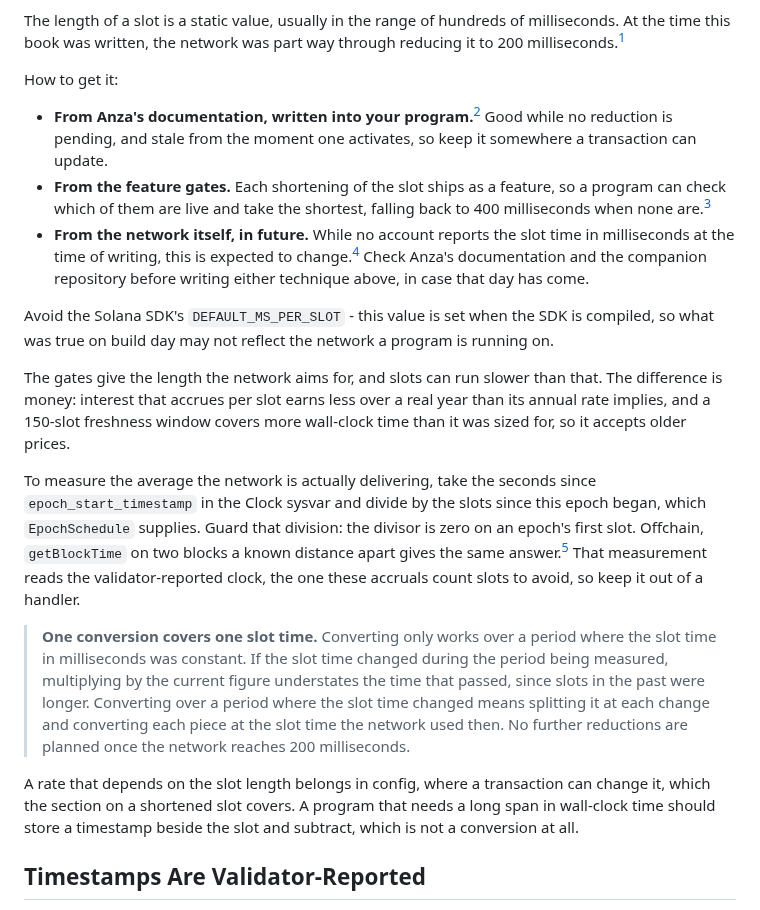
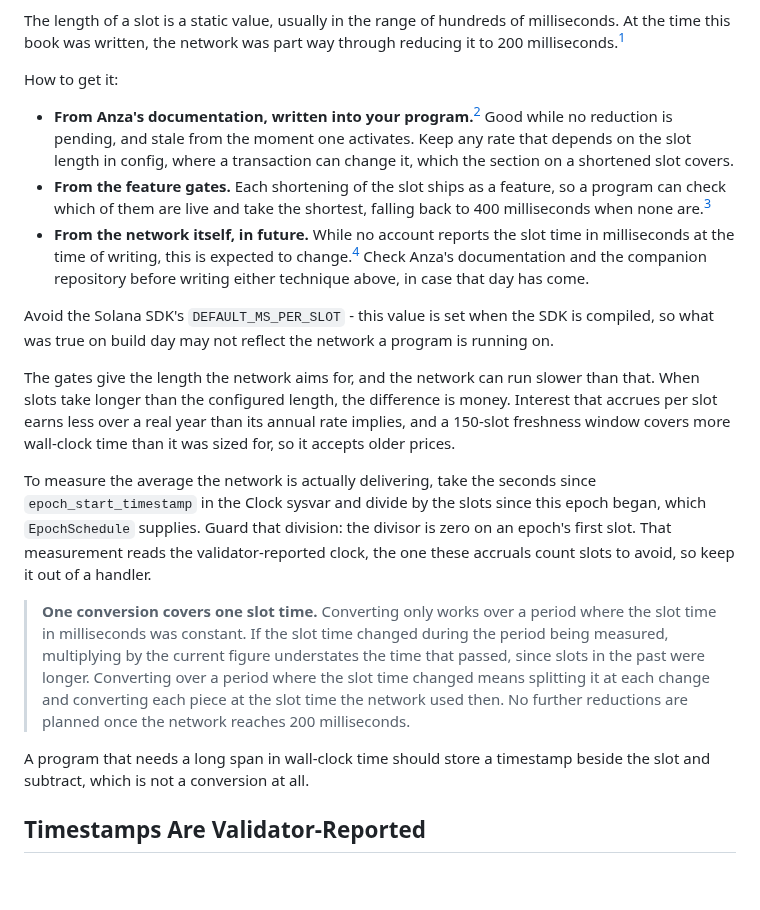
Before and after one commit to quicknode/solana-book, a Markdown page: solana-building-blocks/time.md, the part around one of its changes. Drawn GitHub-style; blank space fills up the shorter version.

Commit message:
Name the condition, drop the offchain call, move the config advice
Three fixes in the conversion section.

"The difference is money" followed a sentence about the length the
network aims for, leaving a reader to work out which way the difference
ran. Say it: when slots take longer than the configured length, per-slot
interest earns less across a real year and a slot-sized freshness window
stretches.

getBlockTime goes. This book is about onchain programs, and an RPC call
is not something a handler can make; the footnote goes with it.

The advice to keep a slot-dependent rate in config belonged with the
technique that creates the problem, so it moves into the bullet about
writing the figure into your program.

Co-Authored-By: Claude Opus 5 <noreply@anthropic.com>
Claude-Session: https://claude.ai/code/session_01Ue45iYU6NiMQmiyw3SVE7B

```diff
--- a/solana-building-blocks/time.md
+++ b/solana-building-blocks/time.md
@@ -31,19 +31,19 @@ The length of a slot is a static value, usually in the range of hundreds of mill
 
 How to get it:
 
-- **From Anza's documentation, written into your program.**[^anza-docs] Good while no reduction is pending, and stale from the moment one activates, so keep it somewhere a transaction can update.
+- **From Anza's documentation, written into your program.**[^anza-docs] Good while no reduction is pending, and stale from the moment one activates. Keep any rate that depends on the slot length in config, where a transaction can change it, which the section on a shortened slot covers.
 - **From the feature gates.** Each shortening of the slot ships as a feature, so a program can check which of them are live and take the shortest, falling back to 400 milliseconds when none are.[^check-slot-time]
 - **From the network itself, in future.** While no account reports the slot time in milliseconds at the time of writing, this is expected to change.[^onchain-params] Check Anza's documentation and the companion repository before writing either technique above, in case that day has come.
 
 Avoid the Solana SDK's `DEFAULT_MS_PER_SLOT` - this value is set when the SDK is compiled, so what was true on build day may not reflect the network a program is running on.
 
-The gates give the length the network aims for, and slots can run slower than that. The difference is money: interest that accrues per slot earns less over a real year than its annual rate implies, and a 150-slot freshness window covers more wall-clock time than it was sized for, so it accepts older prices.
+The gates give the length the network aims for, and the network can run slower than that. When slots take longer than the configured length, the difference is money. Interest that accrues per slot earns less over a real year than its annual rate implies, and a 150-slot freshness window covers more wall-clock time than it was sized for, so it accepts older prices.
 
-To measure the average the network is actually delivering, take the seconds since `epoch_start_timestamp` in the Clock sysvar and divide by the slots since this epoch began, which `EpochSchedule` supplies. Guard that division: the divisor is zero on an epoch's first slot. Offchain, `getBlockTime` on two blocks a known distance apart gives the same answer.[^get-block-time] That measurement reads the validator-reported clock, the one these accruals count slots to avoid, so keep it out of a handler.
+To measure the average the network is actually delivering, take the seconds since `epoch_start_timestamp` in the Clock sysvar and divide by the slots since this epoch began, which `EpochSchedule` supplies. Guard that division: the divisor is zero on an epoch's first slot. That measurement reads the validator-reported clock, the one these accruals count slots to avoid, so keep it out of a handler.
 
 > **One conversion covers one slot time.** Converting only works over a period where the slot time in milliseconds was constant. If the slot time changed during the period being measured, multiplying by the current figure understates the time that passed, since slots in the past were longer. Converting over a period where the slot time changed means splitting it at each change and converting each piece at the slot time the network used then. No further reductions are planned once the network reaches 200 milliseconds.
 
-A rate that depends on the slot length belongs in config, where a transaction can change it, which the section on a shortened slot covers. A program that needs a long span in wall-clock time should store a timestamp beside the slot and subtract, which is not a conversion at all.
+A program that needs a long span in wall-clock time should store a timestamp beside the slot and subtract, which is not a conversion at all.
 
 ## Timestamps Are Validator-Reported
 
```
Also changed, not shown: other parts of solana-building-blocks/time.md (+0 -2 lines).
